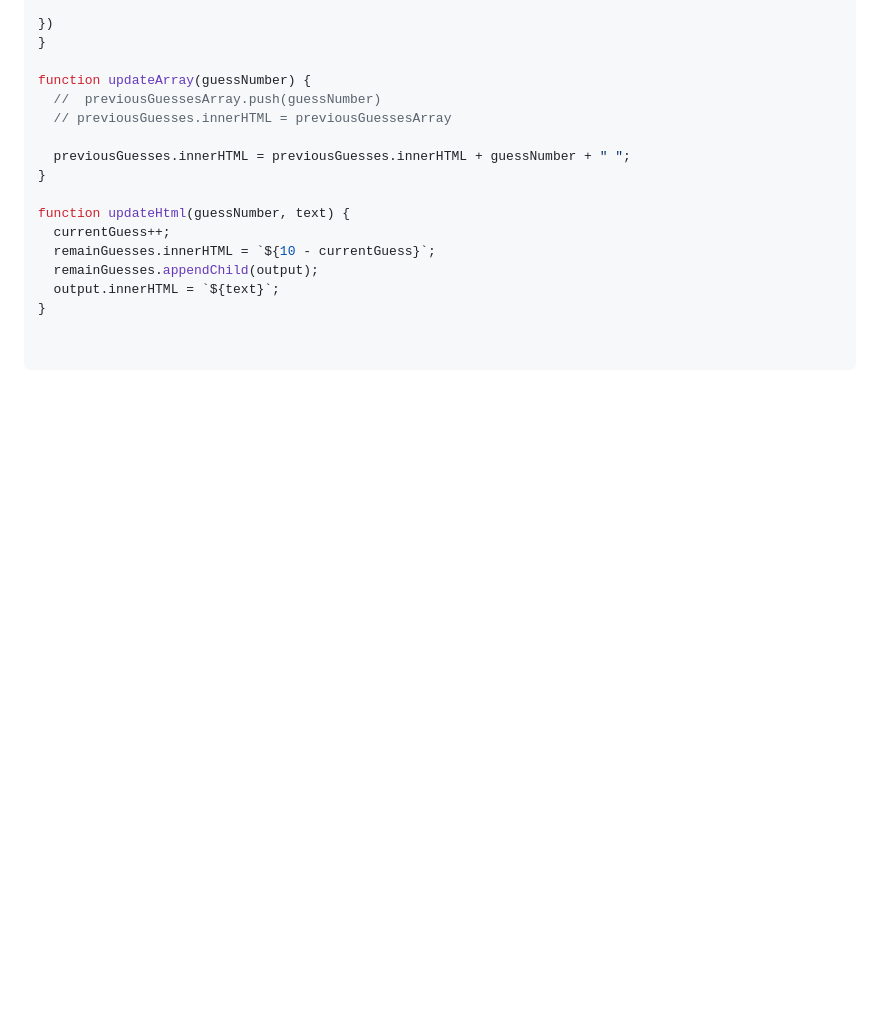
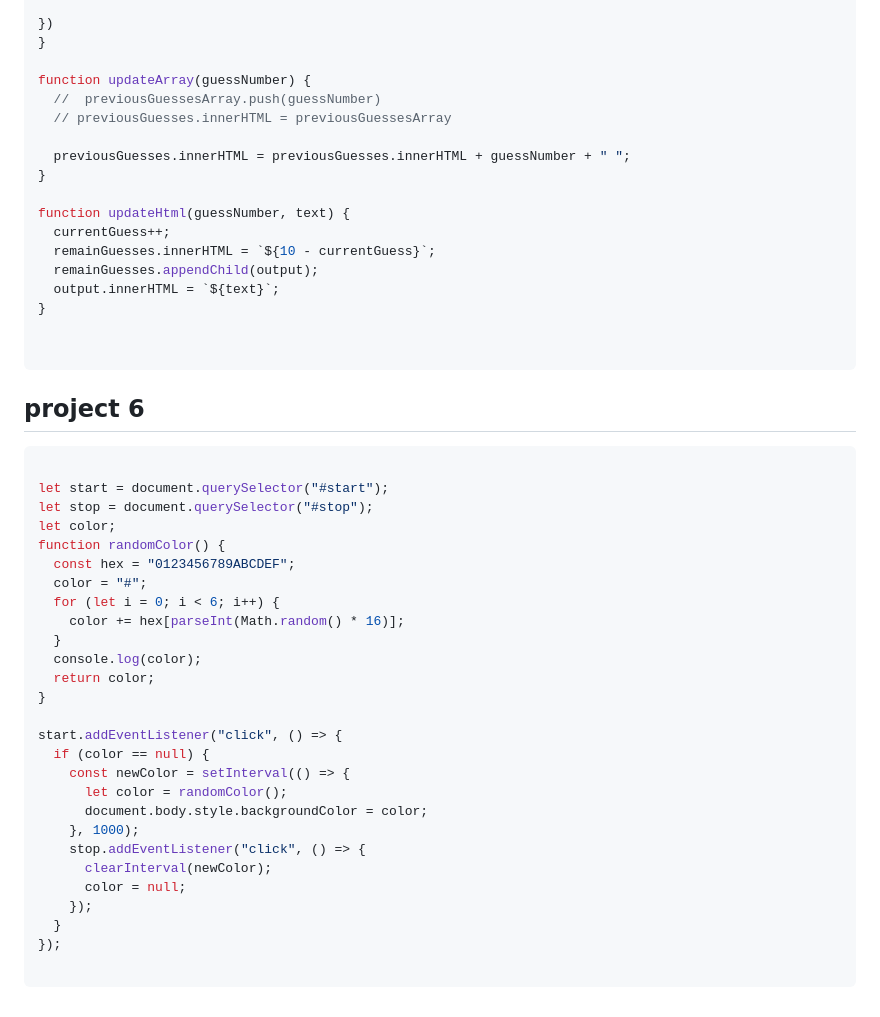
Before and after one commit to NikhilBhalotia/javaScript_indepth, a Markdown page: projects_solution.md, the part around the change. Rendered like a GitHub page; blank space fills up the shorter version.

Commit message:
project6

````diff
--- a/projects_solution.md
+++ b/projects_solution.md
@@ -142,3 +142,35 @@ function updateHtml(guessNumber, text) {
 
 
 ```
+
+## project 6
+
+```javascript
+
+let start = document.querySelector("#start");
+let stop = document.querySelector("#stop");
+let color;
+function randomColor() {
+  const hex = "0123456789ABCDEF";
+  color = "#";
+  for (let i = 0; i < 6; i++) {
+    color += hex[parseInt(Math.random() * 16)];
+  }
+  console.log(color);
+  return color;
+}
+
+start.addEventListener("click", () => {
+  if (color == null) {
+    const newColor = setInterval(() => {
+      let color = randomColor();
+      document.body.style.backgroundColor = color;
+    }, 1000);
+    stop.addEventListener("click", () => {
+      clearInterval(newColor);
+      color = null;
+    });
+  }
+});
+
+```
````
